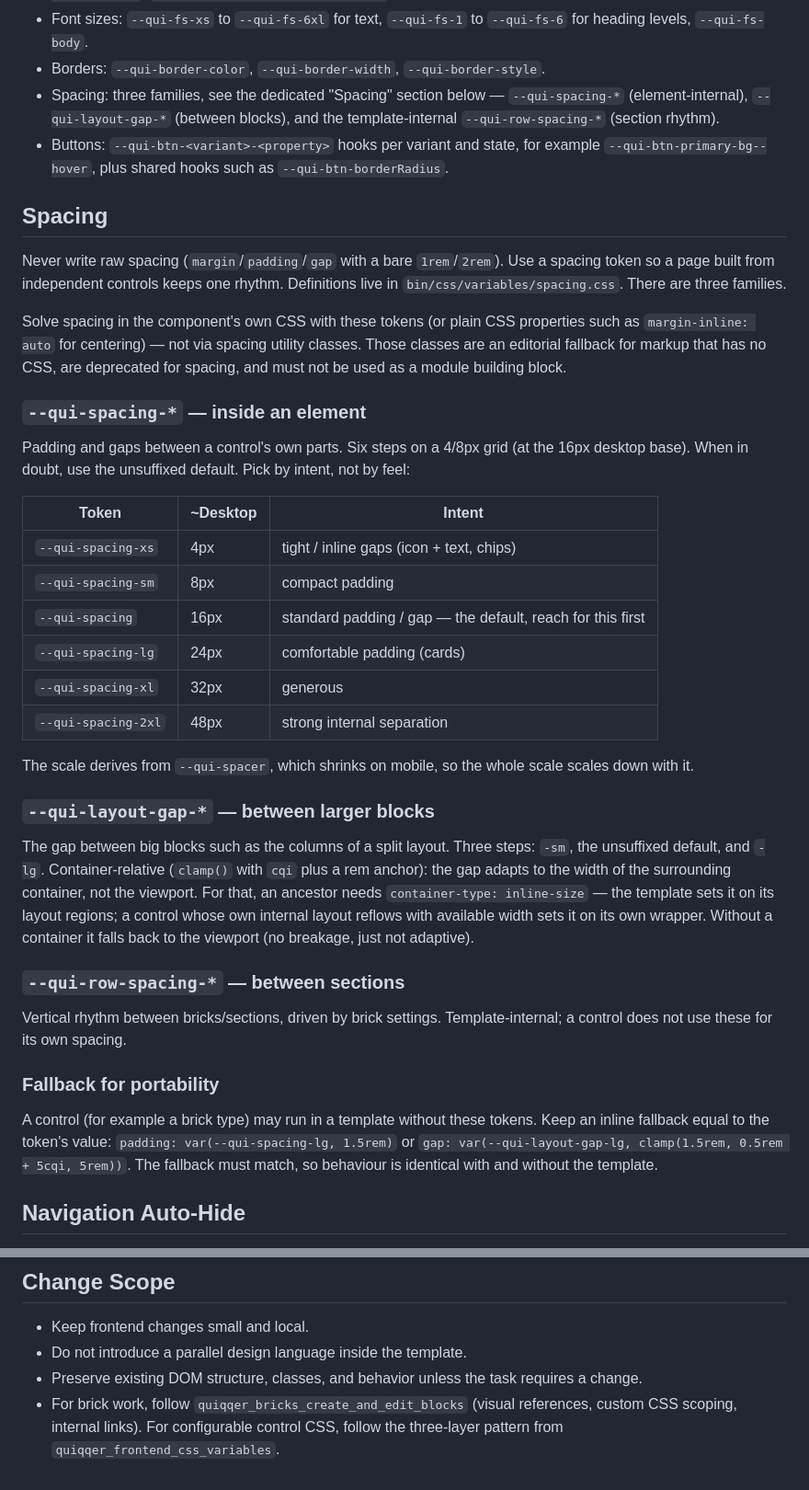
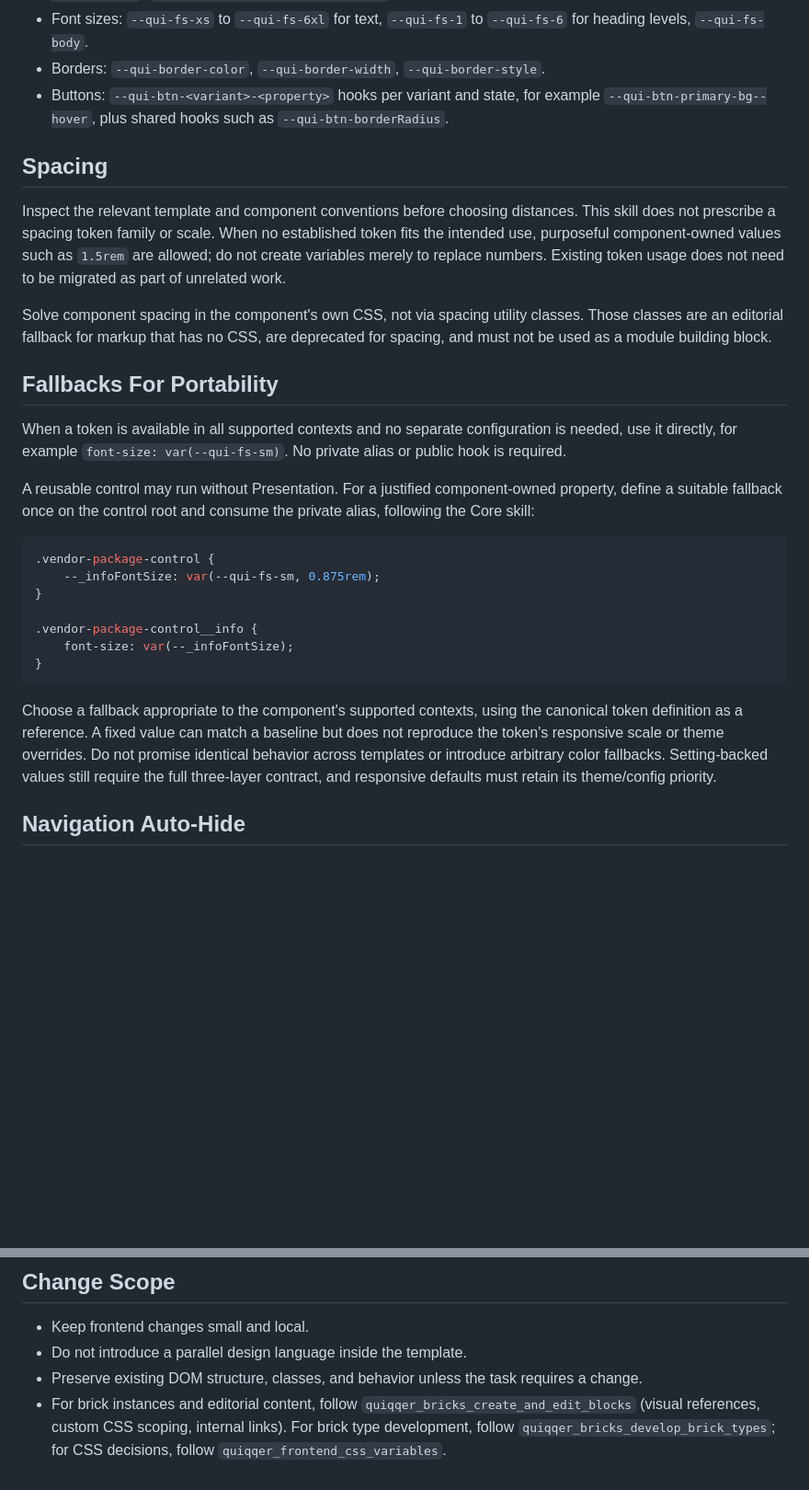
Before and after one commit to QUIQQER/template-presentation, a Markdown page: skills/developer/quiqqer_template_presentation_frontend_conventions.md, 2 parts joined by grey strips. Shown at 92% size. Drawn GitHub-style; blank space fills up the shorter version.

Commit message:
docs: align CSS guidance and relax spacing token requirements
Refer to Core for shared CSS rules and variable handling.
Remove prescribed spacing token families and allow purposeful local values.
Clarify direct token usage, centralized fallbacks, and their limitations.
Distinguish skill routing for brick instances and brick type development.

````diff
--- a/skills/developer/quiqqer_template_presentation_frontend_conventions.md
+++ b/skills/developer/quiqqer_template_presentation_frontend_conventions.md
@@ -42,58 +48,43 @@ The canonical token prefix is `--qui-`. The most used families:
 - Font sizes: `--qui-fs-xs` to `--qui-fs-6xl` for text, `--qui-fs-1` to `--qui-fs-6` for heading levels,
   `--qui-fs-body`.
 - Borders: `--qui-border-color`, `--qui-border-width`, `--qui-border-style`.
-- Spacing: three families, see the dedicated "Spacing" section below — `--qui-spacing-*` (element-internal),
-  `--qui-layout-gap-*` (between blocks), and the template-internal `--qui-row-spacing-*` (section rhythm).
 - Buttons: `--qui-btn-<variant>-<property>` hooks per variant and state, for example
   `--qui-btn-primary-bg--hover`, plus shared hooks such as `--qui-btn-borderRadius`.
 
 ## Spacing
 
-Never write raw spacing (`margin`/`padding`/`gap` with a bare `1rem`/`2rem`). Use a spacing token so a page
-built from independent controls keeps one rhythm. Definitions live in `bin/css/variables/spacing.css`.
-There are three families.
+Inspect the relevant template and component conventions before choosing distances. This skill does
+not prescribe a spacing token family or scale. When no established token fits the intended use,
+purposeful component-owned values such as `1.5rem` are allowed; do not create variables merely to
+replace numbers. Existing token usage does not need to be migrated as part of unrelated work.
 
-Solve spacing in the component's own CSS with these tokens (or plain CSS properties such as
-`margin-inline: auto` for centering) — not via spacing utility classes. Those classes are an editorial
+Solve component spacing in the component's own CSS, not via spacing utility classes. Those classes are an editorial
 fallback for markup that has no CSS, are deprecated for spacing, and must not be used as a module building
 block.
 
-### `--qui-spacing-*` — inside an element
+## Fallbacks For Portability
 
-Padding and gaps between a control's own parts. Six steps on a 4/8px grid (at the 16px desktop base). When
-in doubt, use the unsuffixed default. Pick by intent, not by feel:
+When a token is available in all supported contexts and no separate configuration is needed, use it
+directly, for example `font-size: var(--qui-fs-sm)`. No private alias or public hook is required.
 
-| Token | ~Desktop | Intent |
-|---|---|---|
-| `--qui-spacing-xs` | 4px | tight / inline gaps (icon + text, chips) |
-| `--qui-spacing-sm` | 8px | compact padding |
-| `--qui-spacing` | 16px | standard padding / gap — the default, reach for this first |
-| `--qui-spacing-lg` | 24px | comfortable padding (cards) |
-| `--qui-spacing-xl` | 32px | generous |
-| `--qui-spacing-2xl` | 48px | strong internal separation |
+A reusable control may run without Presentation. For a justified component-owned property, define a
+suitable fallback once on the control root and consume the private alias, following the Core skill:
 
-The scale derives from `--qui-spacer`, which shrinks on mobile, so the whole scale scales down with it.
+```css
+.vendor-package-control {
+    --_infoFontSize: var(--qui-fs-sm, 0.875rem);
+}
 
-### `--qui-layout-gap-*` — between larger blocks
+.vendor-package-control__info {
+    font-size: var(--_infoFontSize);
+}
+```
 
-The gap between big blocks such as the columns of a split layout. Three steps: `-sm`, the unsuffixed
-default, and `-lg`. Container-relative (`clamp()` with `cqi` plus a rem anchor): the gap adapts to the
-width of the surrounding container, not the viewport. For that, an ancestor needs
-`container-type: inline-size` — the template sets it on its layout regions; a control whose own internal
-layout reflows with available width sets it on its own wrapper. Without a container it falls back to the
-viewport (no breakage, just not adaptive).
-
-### `--qui-row-spacing-*` — between sections
-
-Vertical rhythm between bricks/sections, driven by brick settings. Template-internal; a control does not
-use these for its own spacing.
-
-### Fallback for portability
-
-A control (for example a brick type) may run in a template without these tokens. Keep an inline fallback
-equal to the token's value: `padding: var(--qui-spacing-lg, 1.5rem)` or
-`gap: var(--qui-layout-gap-lg, clamp(1.5rem, 0.5rem + 5cqi, 5rem))`. The fallback must match, so behaviour
-is identical with and without the template.
+Choose a fallback appropriate to the component's supported contexts, using the canonical token
+definition as a reference. A fixed value can match a baseline but does not reproduce the token's
+responsive scale or theme overrides. Do not promise identical behavior across templates or introduce
+arbitrary color fallbacks. Setting-backed values still require the full three-layer contract, and
+responsive defaults must retain its theme/config priority.
 
 ## Navigation Auto-Hide
 
@@ -125,6 +116,6 @@ The complete and always current definitions live in the template sources (for co
 - Keep frontend changes small and local.
 - Do not introduce a parallel design language inside the template.
 - Preserve existing DOM structure, classes, and behavior unless the task requires a change.
-- For brick work, follow `quiqqer_bricks_create_and_edit_blocks` (visual references, custom CSS scoping,
-  internal links). For configurable control CSS, follow the three-layer pattern from
-  `quiqqer_frontend_css_variables`.
+- For brick instances and editorial content, follow `quiqqer_bricks_create_and_edit_blocks` (visual
+  references, custom CSS scoping, internal links). For brick type development, follow
+  `quiqqer_bricks_develop_brick_types`; for CSS decisions, follow `quiqqer_frontend_css_variables`.
````
Also changed, not shown: other parts of skills/developer/quiqqer_template_presentation_frontend_conventions.md (+8 -2 lines).
